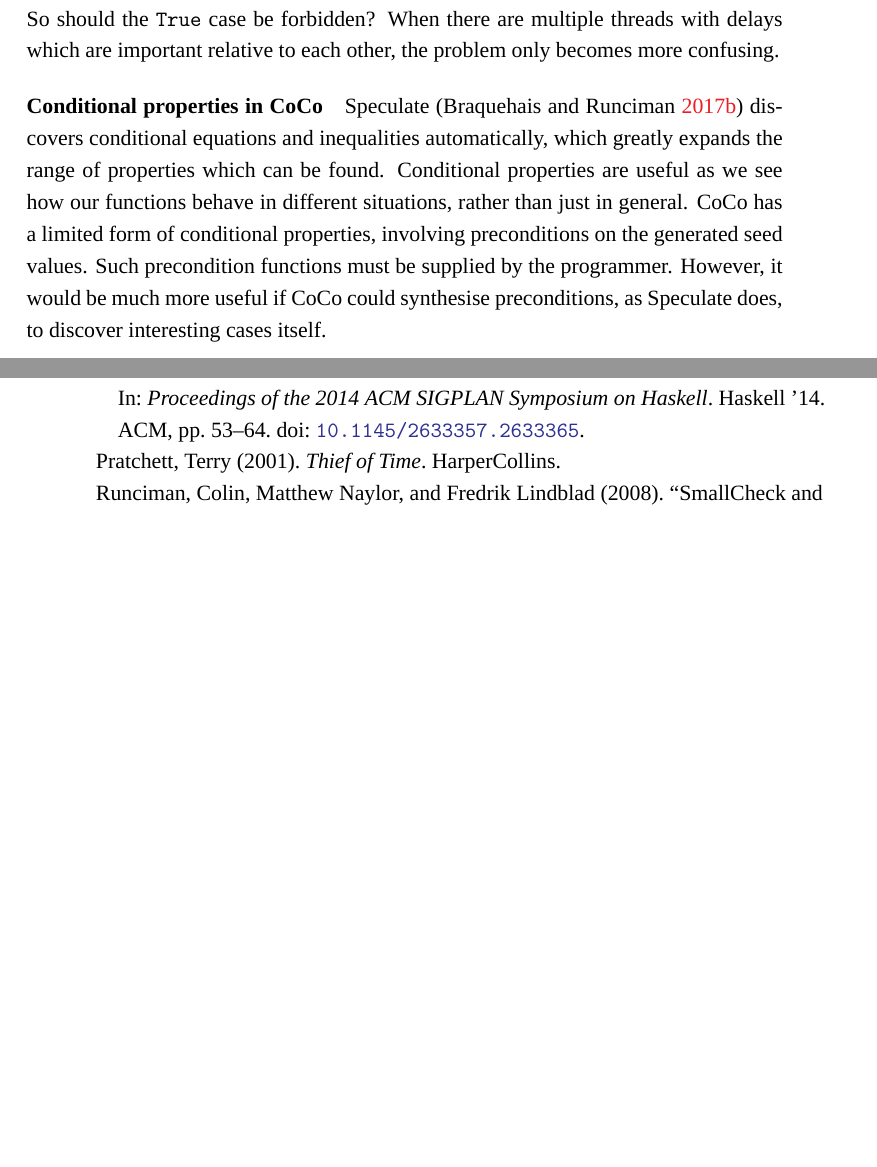
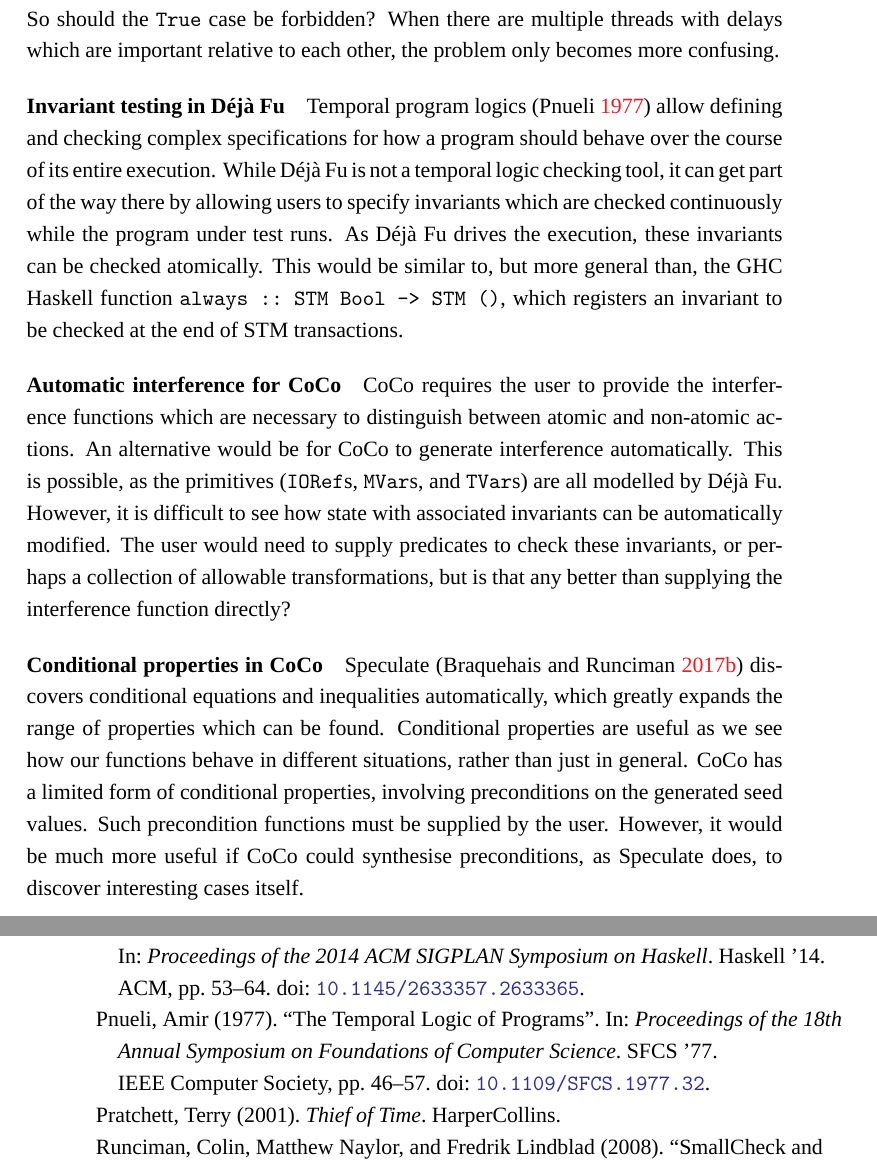
Before and after one commit to barrucadu/phd, a LaTeX thesis (thesis/thesis.tex, which reads thesis/future_work.tex): two parts of pages 163 and 180 of 183, joined at a grey line, cut so that both start at the same text, the shorter picture padded with empty space. Compiled offline with XeLaTeX; a missing font is replaced by an installed copy or a similar font.

Commit message:
Future Work: add missing bits

```diff
--- a/thesis/future_work.tex
+++ b/thesis/future_work.tex
@@ -88,16 +88,39 @@ forbidden?  When there are multiple threads with delays which are
 important relative to each other, the problem only becomes more
 confusing.
 
+\paragraph{Invariant testing in \dejafu{}}
+Temporal program logics \parencite{pnueli1977} allow defining and
+checking complex specifications for how a program should behave over
+the course of its entire execution.  While \dejafu{} is not a temporal
+logic checking tool, it can get part of the way there by allowing
+users to specify invariants which are checked continuously while the
+program under test runs.  As \dejafu{} drives the execution, these
+invariants can be checked atomically.  This would be similar to, but
+more general than, the GHC Haskell function
+\verb|always :: STM Bool -> STM ()|, which registers an invariant to
+be checked at the end of STM transactions.
+
+\paragraph{Automatic interference for CoCo}
+CoCo requires the user to provide the interference functions which are
+necessary to distinguish between atomic and non-atomic actions.  An
+alternative would be for CoCo to generate interference automatically.
+This is possible, as the primitives (\verb|IORef|s, \verb|MVar|s, and
+\verb|TVar|s) are all modelled by \dejafu{}.  However, it is difficult
+to see how state with associated invariants can be automatically
+modified.  The user would need to supply predicates to check these
+invariants, or perhaps a collection of allowable transformations, but
+is that any better than supplying the interference function directly?
+
 \paragraph{Conditional properties in CoCo}
-Speculate \parencite{braquehais2017} discovers conditional equations and
-inequalities automatically, which greatly expands the range of
+Speculate \parencite{braquehais2017} discovers conditional equations
+and inequalities automatically, which greatly expands the range of
 properties which can be found.  Conditional properties are useful as
 we see how our functions behave in different situations, rather than
 just in general.  CoCo has a limited form of conditional properties,
 involving preconditions on the generated seed values.  Such
-precondition functions must be supplied by the programmer.  However,
-it would be much more useful if CoCo could synthesise preconditions,
-as Speculate does, to discover interesting cases itself.
+precondition functions must be supplied by the user.  However, it
+would be much more useful if CoCo could synthesise preconditions, as
+Speculate does, to discover interesting cases itself.
 
 \paragraph{Term rewriting for CoCo}
 Both QuickSpec \parencite{smallbone2017} and Speculate \parencite{braquehais2017}
```
Also changed, not shown: thesis/references.bib (+13 -0 lines).
